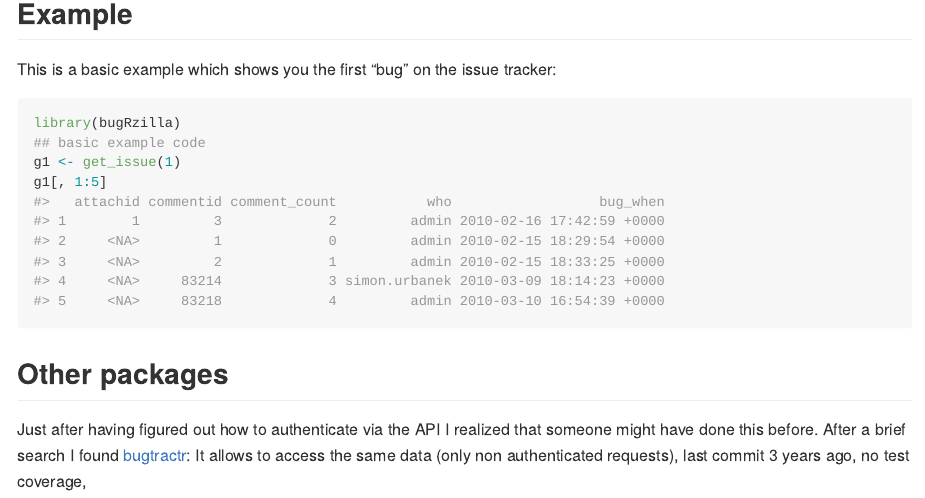
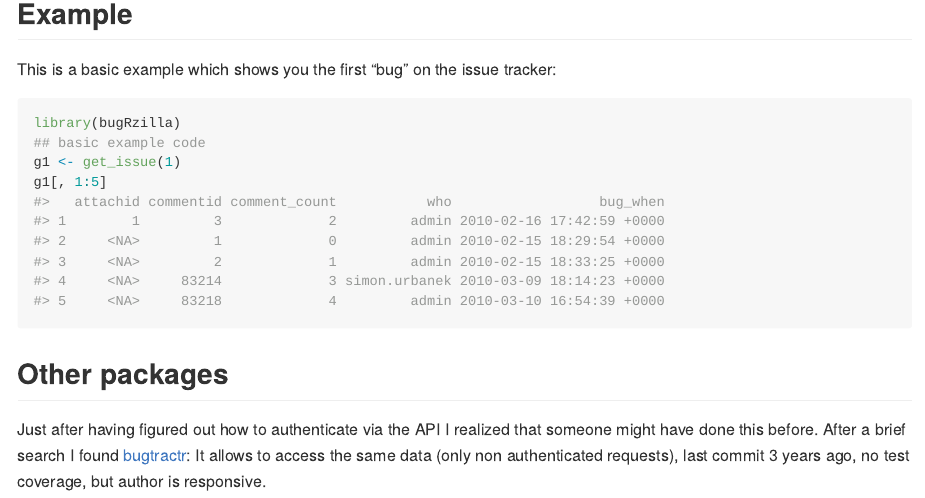
Before and after one commit to llrs/bugRzilla, an R Markdown document (README.Rmd): the page in a window 1100 px wide, from 340 px down. The pictures show the output file README.md that the author committed with the source, drawn offline in the style of GitHub; badge pictures from the web are left out.

Commit message:
Finish sentence

```diff
--- a/README.Rmd
+++ b/README.Rmd
@@ -44,4 +44,4 @@ g1[, 1:5]
 
 ## Other packages
 
-Just after having figured out how to authenticate via the API I realized that someone might have done this before. After a brief search I found [bugtractr](https://github.com/mvkorpel/bugtractr/): It allows to access the same data (only non authenticated requests), last commit 3 years ago, no test coverage,
+Just after having figured out how to authenticate via the API I realized that someone might have done this before. After a brief search I found [bugtractr](https://github.com/mvkorpel/bugtractr/): It allows to access the same data (only non authenticated requests), last commit 3 years ago, no test coverage, but author is responsive.
```
Also changed, not shown: README.md.
